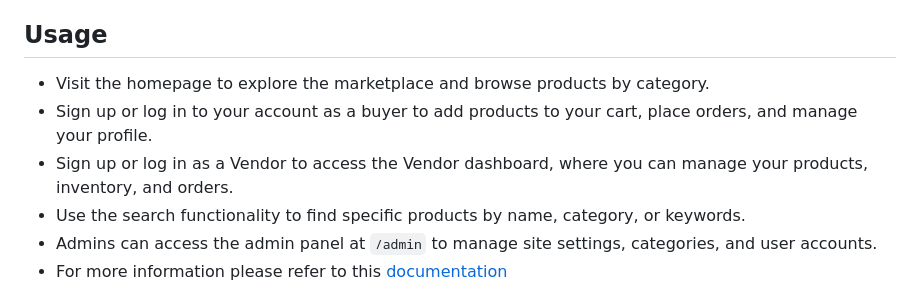
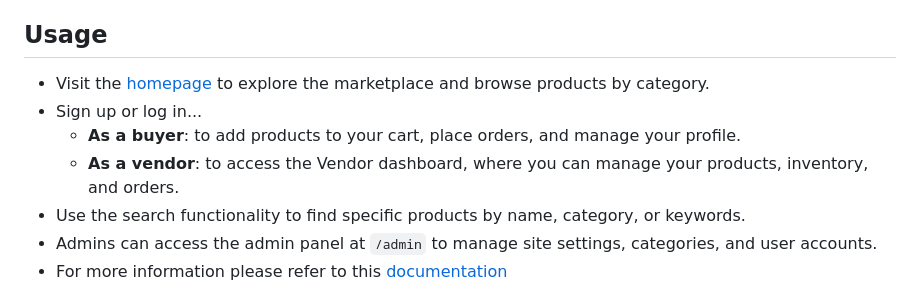
Before and after one commit to TechieNerdSolutions/PhoenixMart, a Markdown page: README.md, the part around one of its changes. Rendered like a GitHub page.

````diff
--- a/README.md
+++ b/README.md
@@ -89,9 +91,10 @@ python manage.py runserver
 
 ## Usage
 
-- Visit the homepage to explore the marketplace and browse products by category.
-- Sign up or log in to your account as a buyer to add products to your cart, place orders, and manage your profile.
-- Sign up or log in as a Vendor to access the Vendor dashboard, where you can manage your products, inventory, and orders.
+- Visit the [homepage](https://pheonixmart.onrender.com) to explore the marketplace and browse products by category.
+- Sign up or log in...
+  - **As a buyer**: to add products to your cart, place orders, and manage your profile.
+  - **As a vendor**: to access the Vendor dashboard, where you can manage your products, inventory, and orders.
 - Use the search functionality to find specific products by name, category, or keywords.
 - Admins can access the admin panel at ```/admin``` to manage site settings, categories, and user accounts.
 - For more information please refer to this [documentation](docs/documentation.md)
````
Also changed, not shown: other parts of README.md (+7 -5 lines).
